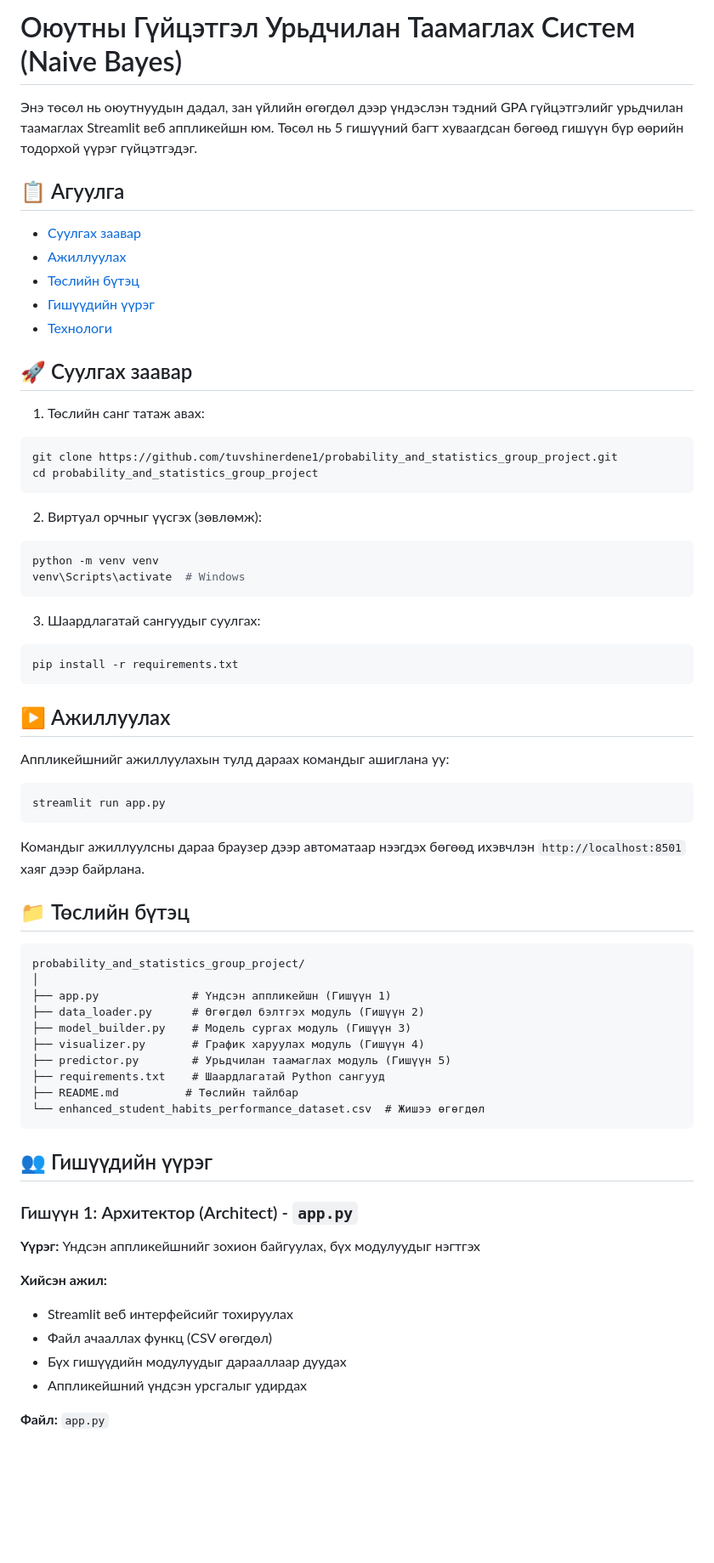
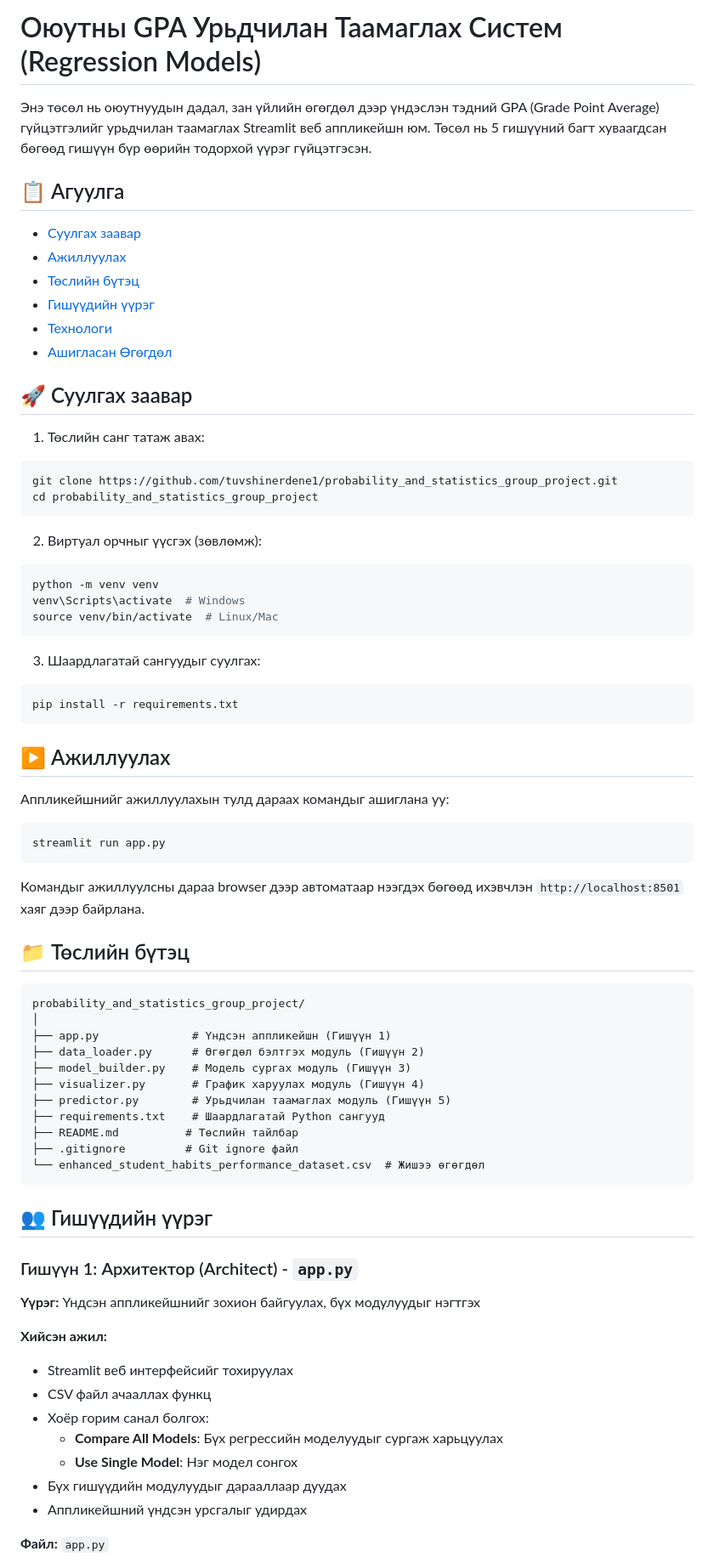
Before and after one commit to tuvshinerdene1/probability_and_statistics_group_project, a Markdown page: README.md, the part around one of its changes. Shown at 85% size. Drawn GitHub-style; blank space fills up the shorter version.

````diff
--- a/README.md
+++ b/README.md
@@ -1,6 +1,6 @@
-# Оюутны Гүйцэтгэл Урьдчилан Таамаглах Систем (Naive Bayes)
+# Оюутны GPA Урьдчилан Таамаглах Систем (Regression Models)
 
-Энэ төсөл нь оюутнуудын дадал, зан үйлийн өгөгдөл дээр үндэслэн тэдний GPA гүйцэтгэлийг урьдчилан таамаглах Streamlit веб аппликейшн юм. Төсөл нь 5 гишүүний багт хуваагдсан бөгөөд гишүүн бүр өөрийн тодорхой үүрэг гүйцэтгэдэг.
+Энэ төсөл нь оюутнуудын дадал, зан үйлийн өгөгдөл дээр үндэслэн тэдний GPA (Grade Point Average) гүйцэтгэлийг урьдчилан таамаглах Streamlit веб аппликейшн юм. Төсөл нь 5 гишүүний багт хуваагдсан бөгөөд гишүүн бүр өөрийн тодорхой үүрэг гүйцэтгэсэн.
 
 ## 📋 Агуулга
 
@@ -9,6 +9,7 @@
 - [Төслийн бүтэц](#төслийн-бүтэц)
 - [Гишүүдийн үүрэг](#гишүүдийн-үүрэг)
 - [Технологи](#технологи)
+- [Ашигласан Өгөгдөл](#ашигласан-өгөгдөл)
 
 ## 🚀 Суулгах заавар
 
@@ -22,6 +23,7 @@ cd probability_and_statistics_group_project
 ```bash
 python -m venv venv
 venv\Scripts\activate  # Windows
+source venv/bin/activate  # Linux/Mac
 ```
 
 3. Шаардлагатай сангуудыг суулгах:
@@ -37,7 +39,7 @@ pip install -r requirements.txt
 streamlit run app.py
 ```
 
-Командыг ажиллуулсны дараа браузер дээр автоматаар нээгдэх бөгөөд ихэвчлэн `http://localhost:8501` хаяг дээр байрлана.
+Командыг ажиллуулсны дараа browser дээр автоматаар нээгдэх бөгөөд ихэвчлэн `http://localhost:8501` хаяг дээр байрлана.
 
 ## 📁 Төслийн бүтэц
 
@@ -51,6 +53,7 @@ probability_and_statistics_group_project/
 ├── predictor.py        # Урьдчилан таамаглах модуль (Гишүүн 5)
 ├── requirements.txt    # Шаардлагатай Python сангууд
 ├── README.md          # Төслийн тайлбар
+├── .gitignore         # Git ignore файл
 └── enhanced_student_habits_performance_dataset.csv  # Жишээ өгөгдөл
 ```
 
@@ -62,7 +65,10 @@ probability_and_statistics_group_project/
 
 **Хийсэн ажил:**
 - Streamlit веб интерфейсийг тохируулах
-- Файл ачааллах функц (CSV өгөгдөл)
+- CSV файл ачааллах функц
+- Хоёр горим санал болгох:
+  - **Compare All Models**: Бүх регрессийн моделуудыг сургаж харьцуулах
+  - **Use Single Model**: Нэг модел сонгох
 - Бүх гишүүдийн модулуудыг дарааллаар дуудах
 - Аппликейшний үндсэн урсгалыг удирдах
 
````
Also changed, not shown: other parts of README.md (+97 -28 lines).
